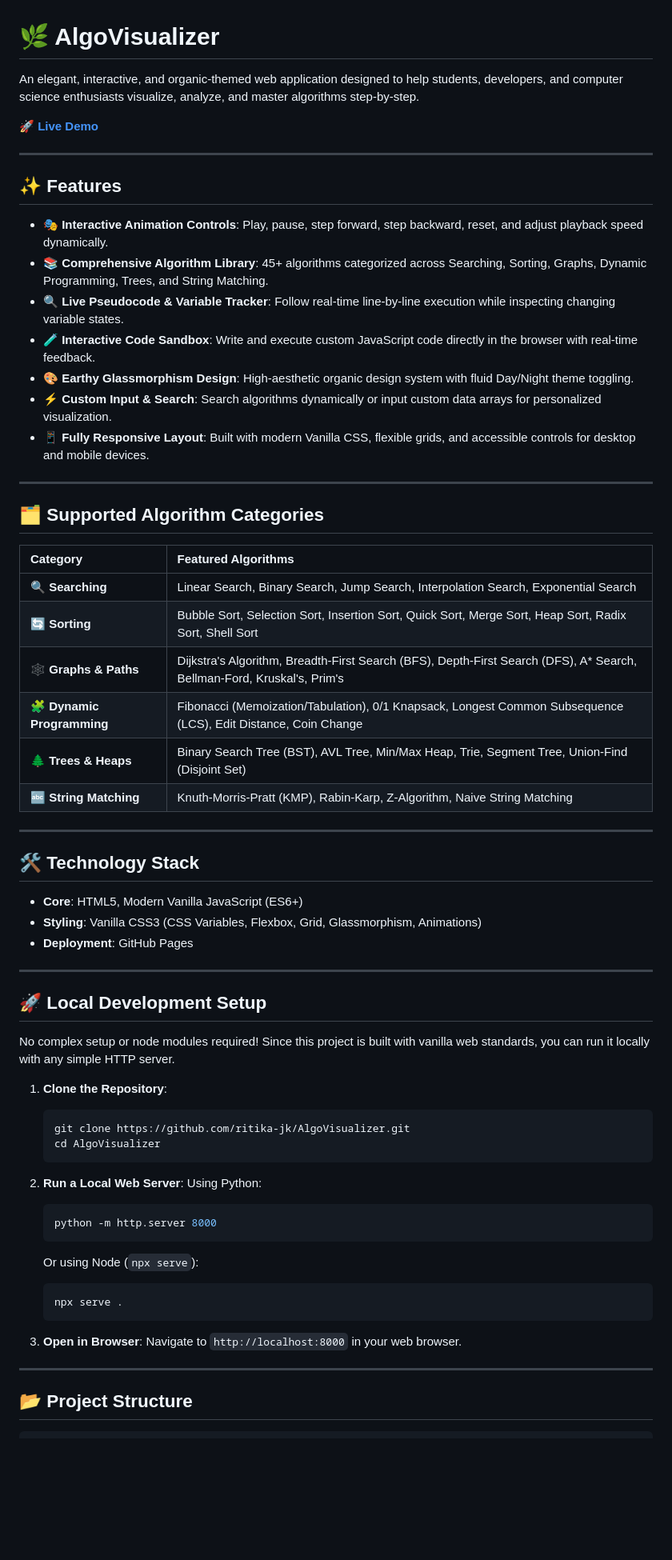
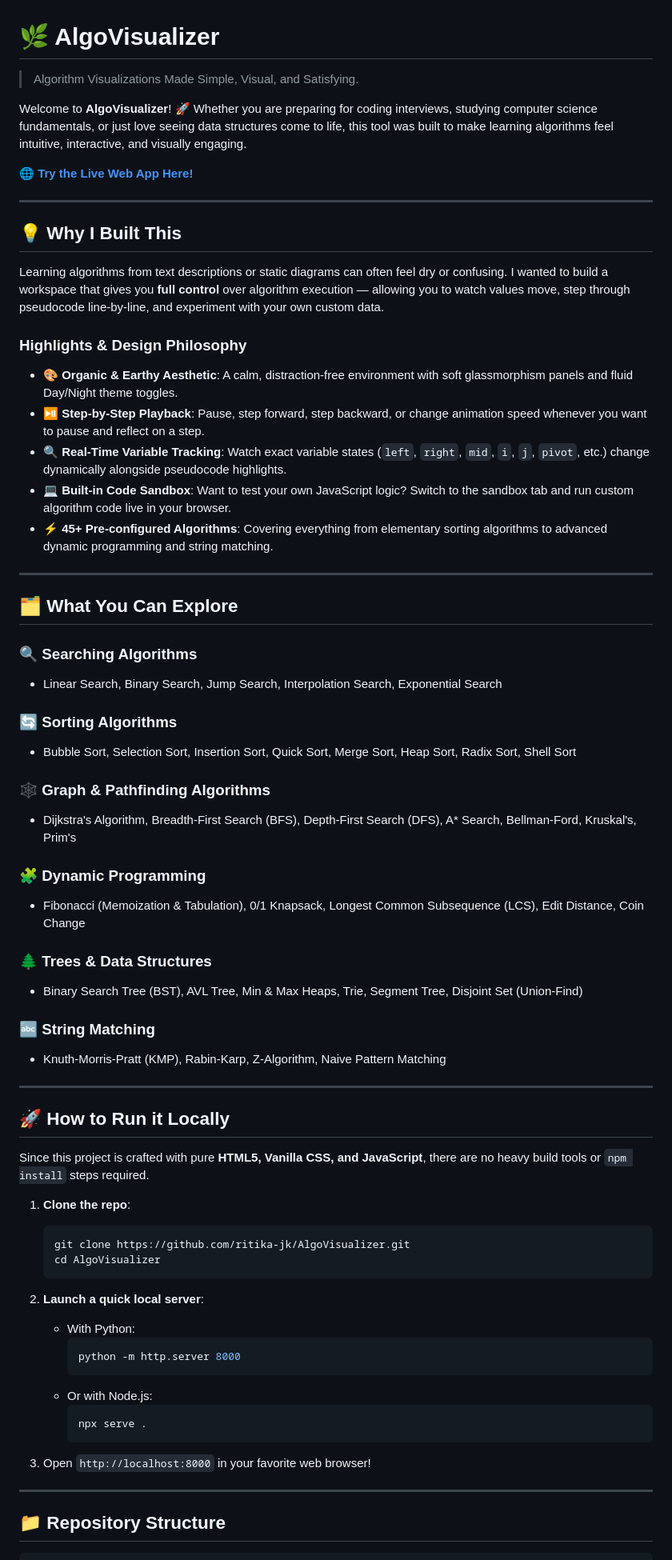
Before and after one commit to Ritika-jk/AlgoVisualizer, a Markdown page: README.md, the part around one of its changes. Shown at 80% size. Drawn GitHub-style; blank space fills up the shorter version.

Commit message:
Update README.md with humanized content

````diff
--- a/README.md
+++ b/README.md
@@ -1,69 +1,73 @@
 # 🌿 AlgoVisualizer
 
-An elegant, interactive, and organic-themed web application designed to help students, developers, and computer science enthusiasts visualize, analyze, and master algorithms step-by-step.
+> Algorithm Visualizations Made Simple, Visual, and Satisfying.
 
-🚀 **[Live Demo](https://ritika-jk.github.io/AlgoVisualizer/)**
+Welcome to **AlgoVisualizer**! 🚀 Whether you are preparing for coding interviews, studying computer science fundamentals, or just love seeing data structures come to life, this tool was built to make learning algorithms feel intuitive, interactive, and visually engaging.
+
+🌐 **[Try the Live Web App Here!](https://ritika-jk.github.io/AlgoVisualizer/)**
 
 ---
 
-## ✨ Features
+## 💡 Why I Built This
 
-- 🎭 **Interactive Animation Controls**: Play, pause, step forward, step backward, reset, and adjust playback speed dynamically.
-- 📚 **Comprehensive Algorithm Library**: 45+ algorithms categorized across Searching, Sorting, Graphs, Dynamic Programming, Trees, and String Matching.
-- 🔍 **Live Pseudocode & Variable Tracker**: Follow real-time line-by-line execution while inspecting changing variable states.
-- 🧪 **Interactive Code Sandbox**: Write and execute custom JavaScript code directly in the browser with real-time feedback.
-- 🎨 **Earthy Glassmorphism Design**: High-aesthetic organic design system with fluid Day/Night theme toggling.
-- ⚡ **Custom Input & Search**: Search algorithms dynamically or input custom data arrays for personalized visualization.
-- 📱 **Fully Responsive Layout**: Built with modern Vanilla CSS, flexible grids, and accessible controls for desktop and mobile devices.
+Learning algorithms from text descriptions or static diagrams can often feel dry or confusing. I wanted to build a workspace that gives you **full control** over algorithm execution — allowing you to watch values move, step through pseudocode line-by-line, and experiment with your own custom data.
+
+### Highlights & Design Philosophy
+
+- **🎨 Organic & Earthy Aesthetic**: A calm, distraction-free environment with soft glassmorphism panels and fluid Day/Night theme toggles.
+- **⏯️ Step-by-Step Playback**: Pause, step forward, step backward, or change animation speed whenever you want to pause and reflect on a step.
+- **🔍 Real-Time Variable Tracking**: Watch exact variable states (`left`, `right`, `mid`, `i`, `j`, `pivot`, etc.) change dynamically alongside pseudocode highlights.
+- **💻 Built-in Code Sandbox**: Want to test your own JavaScript logic? Switch to the sandbox tab and run custom algorithm code live in your browser.
+- **⚡ 45+ Pre-configured Algorithms**: Covering everything from elementary sorting algorithms to advanced dynamic programming and string matching.
 
 ---
 
-## 🗂️ Supported Algorithm Categories
+## 🗂️ What You Can Explore
 
-| Category | Featured Algorithms |
-| :--- | :--- |
-| 🔍 **Searching** | Linear Search, Binary Search, Jump Search, Interpolation Search, Exponential Search |
-| 🔄 **Sorting** | Bubble Sort, Selection Sort, Insertion Sort, Quick Sort, Merge Sort, Heap Sort, Radix Sort, Shell Sort |
-| 🕸️ **Graphs & Paths** | Dijkstra's Algorithm, Breadth-First Search (BFS), Depth-First Search (DFS), A* Search, Bellman-Ford, Kruskal's, Prim's |
-| 🧩 **Dynamic Programming** | Fibonacci (Memoization/Tabulation), 0/1 Knapsack, Longest Common Subsequence (LCS), Edit Distance, Coin Change |
-| 🌲 **Trees & Heaps** | Binary Search Tree (BST), AVL Tree, Min/Max Heap, Trie, Segment Tree, Union-Find (Disjoint Set) |
-| 🔤 **String Matching** | Knuth-Morris-Pratt (KMP), Rabin-Karp, Z-Algorithm, Naive String Matching |
+### 🔍 Searching Algorithms
+- Linear Search, Binary Search, Jump Search, Interpolation Search, Exponential Search
+
+### 🔄 Sorting Algorithms
+- Bubble Sort, Selection Sort, Insertion Sort, Quick Sort, Merge Sort, Heap Sort, Radix Sort, Shell Sort
+
+### 🕸️ Graph & Pathfinding Algorithms
+- Dijkstra's Algorithm, Breadth-First Search (BFS), Depth-First Search (DFS), A* Search, Bellman-Ford, Kruskal's, Prim's
+
+### 🧩 Dynamic Programming
+- Fibonacci (Memoization & Tabulation), 0/1 Knapsack, Longest Common Subsequence (LCS), Edit Distance, Coin Change
+
+### 🌲 Trees & Data Structures
+- Binary Search Tree (BST), AVL Tree, Min & Max Heaps, Trie, Segment Tree, Disjoint Set (Union-Find)
+
+### 🔤 String Matching
+- Knuth-Morris-Pratt (KMP), Rabin-Karp, Z-Algorithm, Naive Pattern Matching
 
 ---
 
-## 🛠️ Technology Stack
+## 🚀 How to Run it Locally
 
-- **Core**: HTML5, Modern Vanilla JavaScript (ES6+)
-- **Styling**: Vanilla CSS3 (CSS Variables, Flexbox, Grid, Glassmorphism, Animations)
-- **Deployment**: GitHub Pages
+Since this project is crafted with pure **HTML5, Vanilla CSS, and JavaScript**, there are no heavy build tools or `npm install` steps required.
 
----
-
-## 🚀 Local Development Setup
-
-No complex setup or node modules required! Since this project is built with vanilla web standards, you can run it locally with any simple HTTP server.
-
-1. **Clone the Repository**:
+1. **Clone the repo**:
    ```bash
    git clone https://github.com/ritika-jk/AlgoVisualizer.git
    cd AlgoVisualizer
    ```
 
-2. **Run a Local Web Server**:
-   Using Python:
-   ```bash
-   python -m http.server 8000
-   ```
-   Or using Node (`npx serve`):
-   ```bash
-   npx serve .
-   ```
+2. **Launch a quick local server**:
+   - With Python:
+     ```bash
+     python -m http.server 8000
+     ```
+   - Or with Node.js:
+     ```bash
+     npx serve .
+     ```
 
-3. **Open in Browser**:
-   Navigate to `http://localhost:8000` in your web browser.
+3. Open `http://localhost:8000` in your favorite web browser!
 
 ---
 
-## 📂 Project Structure
+## 📁 Repository Structure
 
 ```text
````
Also changed, not shown: other parts of README.md (+9 -21 lines).
